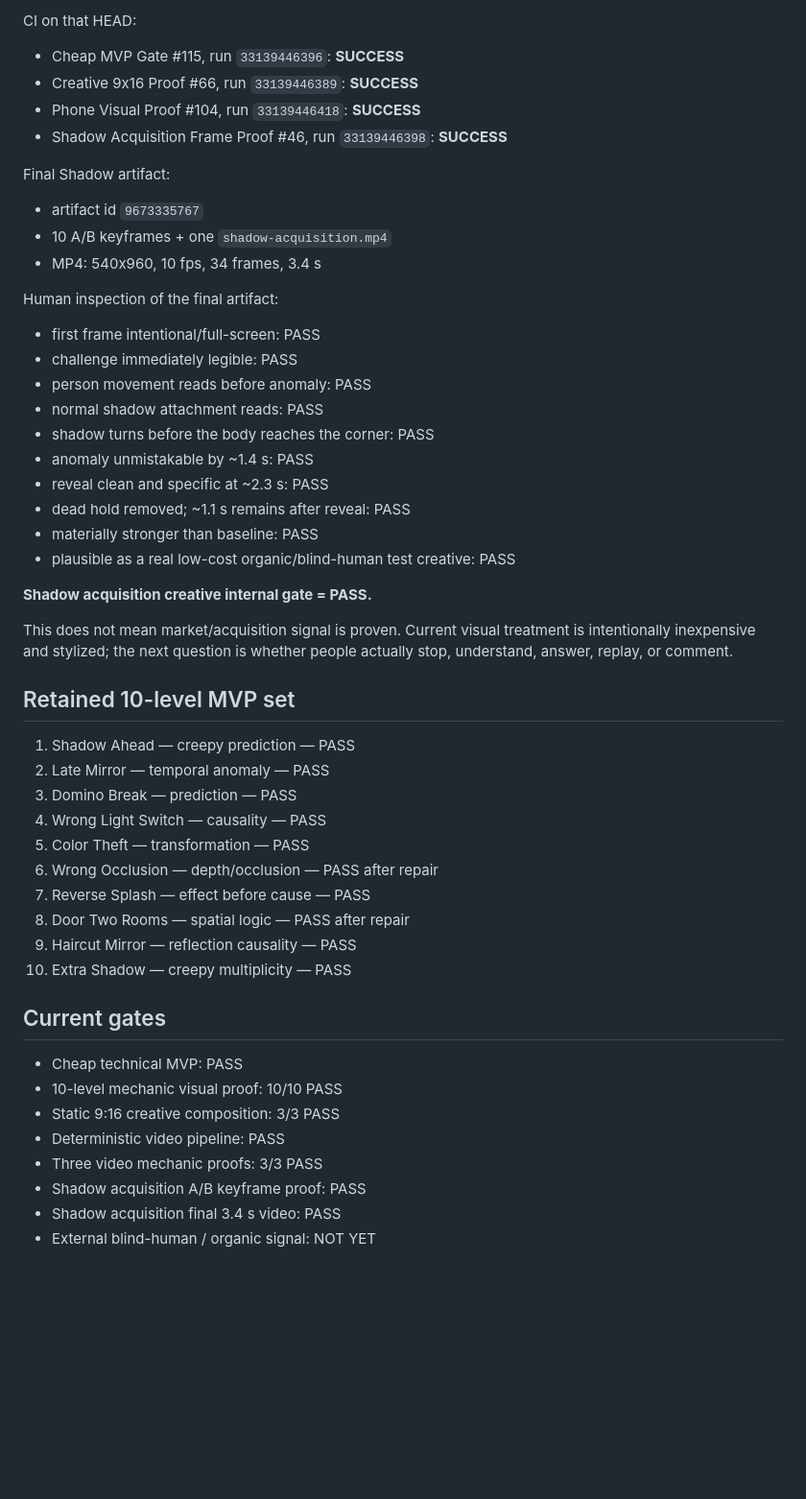
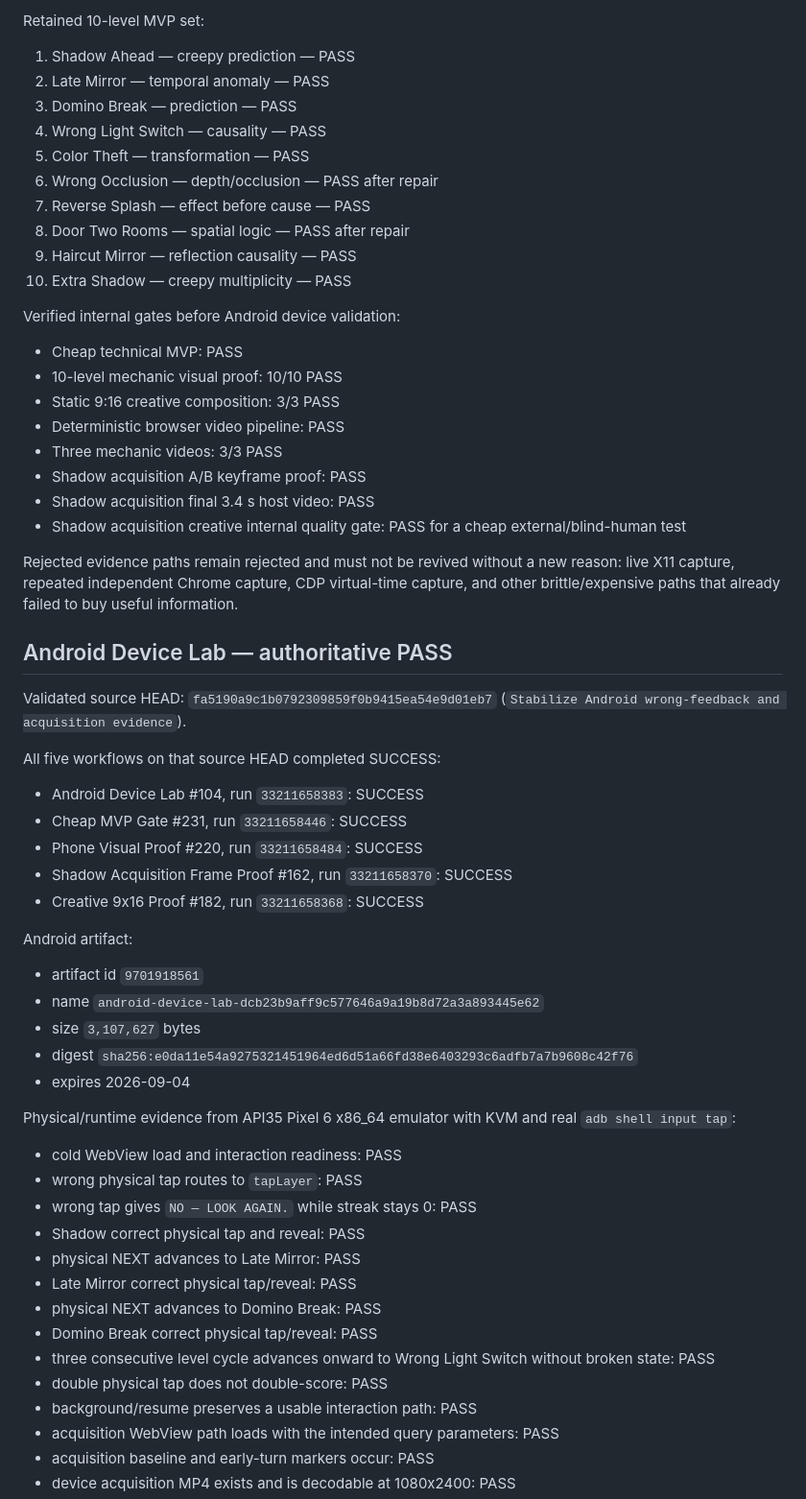
Before and after one commit to pixelpicture/something-is-strange, a Markdown page: PROJECT_STATE.md, the part around one of its changes. Shown at 96% size. Drawn GitHub-style; blank space fills up the shorter version.

Commit message:
Record Android device lab semantic PASS

```diff
--- a/PROJECT_STATE.md
+++ b/PROJECT_STATE.md
@@ -48,32 +21,5 @@ Product HEAD before this state update: `0bcdc9831aa76ddc32c419f992c4a42d2a48b27f
 
-CI on that HEAD:
-- Cheap MVP Gate #115, run `33139446396`: **SUCCESS**
-- Creative 9x16 Proof #66, run `33139446389`: **SUCCESS**
-- Phone Visual Proof #104, run `33139446418`: **SUCCESS**
-- Shadow Acquisition Frame Proof #46, run `33139446398`: **SUCCESS**
-
-Final Shadow artifact:
-- artifact id `9673335767`
-- 10 A/B keyframes + one `shadow-acquisition.mp4`
-- MP4: 540x960, 10 fps, 34 frames, 3.4 s
-
-Human inspection of the final artifact:
-- first frame intentional/full-screen: PASS
-- challenge immediately legible: PASS
-- person movement reads before anomaly: PASS
-- normal shadow attachment reads: PASS
-- shadow turns before the body reaches the corner: PASS
-- anomaly unmistakable by ~1.4 s: PASS
-- reveal clean and specific at ~2.3 s: PASS
-- dead hold removed; ~1.1 s remains after reveal: PASS
-- materially stronger than baseline: PASS
-- plausible as a real low-cost organic/blind-human test creative: PASS
-
-**Shadow acquisition creative internal gate = PASS.**
-
-This does not mean market/acquisition signal is proven. Current visual treatment is intentionally inexpensive and stylized; the next question is whether people actually stop, understand, answer, replay, or comment.
-
-## Retained 10-level MVP set
+Retained 10-level MVP set:
 1. Shadow Ahead — creepy prediction — PASS
 2. Late Mirror — temporal anomaly — PASS
 3. Domino Break — prediction — PASS
@@ -85,12 +31,48 @@ This does not mean market/acquisition signal is proven. Current visual treatment
 9. Haircut Mirror — reflection causality — PASS
 10. Extra Shadow — creepy multiplicity — PASS
 
-## Current gates
+Verified internal gates before Android device validation:
 - Cheap technical MVP: PASS
 - 10-level mechanic visual proof: 10/10 PASS
 - Static 9:16 creative composition: 3/3 PASS
-- Deterministic video pipeline: PASS
-- Three video mechanic proofs: 3/3 PASS
+- Deterministic browser video pipeline: PASS
+- Three mechanic videos: 3/3 PASS
 - Shadow acquisition A/B keyframe proof: PASS
-- Shadow acquisition final 3.4 s video: PASS
-- External blind-human / organic signal: NOT YET
+- Shadow acquisition final 3.4 s host video: PASS
+- Shadow acquisition creative internal quality gate: PASS for a cheap external/blind-human test
+
+Rejected evidence paths remain rejected and must not be revived without a new reason: live X11 capture, repeated independent Chrome capture, CDP virtual-time capture, and other brittle/expensive paths that already failed to buy useful information.
+
+## Android Device Lab — authoritative PASS
+Validated source HEAD: `fa5190a9c1b0792309859f0b9415ea54e9d01eb7` (`Stabilize Android wrong-feedback and acquisition evidence`).
+
+All five workflows on that source HEAD completed SUCCESS:
+- Android Device Lab #104, run `33211658383`: SUCCESS
+- Cheap MVP Gate #231, run `33211658446`: SUCCESS
+- Phone Visual Proof #220, run `33211658484`: SUCCESS
+- Shadow Acquisition Frame Proof #162, run `33211658370`: SUCCESS
+- Creative 9x16 Proof #182, run `33211658368`: SUCCESS
+
+Android artifact:
+- artifact id `9701918561`
+- name `android-device-lab-dcb23b9aff9c577646a9a19b8d72a3a893445e62`
+- size `3,107,627` bytes
+- digest `sha256:e0da11e54a9275321451964ed6d51a66fd38e6403293c6adfb7a7b9608c42f76`
+- expires 2026-09-04
+
+Physical/runtime evidence from API35 Pixel 6 x86_64 emulator with KVM and real `adb shell input tap`:
+- cold WebView load and interaction readiness: PASS
+- wrong physical tap routes to `tapLayer`: PASS
+- wrong tap gives `NO — LOOK AGAIN.` while streak stays 0: PASS
+- Shadow correct physical tap and reveal: PASS
+- physical NEXT advances to Late Mirror: PASS
+- Late Mirror correct physical tap/reveal: PASS
+- physical NEXT advances to Domino Break: PASS
+- Domino Break correct physical tap/reveal: PASS
+- three consecutive level cycle advances onward to Wrong Light Switch without broken state: PASS
+- double physical tap does not double-score: PASS
+- background/resume preserves a usable interaction path: PASS
+- acquisition WebView path loads with the intended query parameters: PASS
+- acquisition baseline and early-turn markers occur: PASS
+- device acquisition MP4 exists and is decodable at 1080x2400: PASS
+
```
Also changed, not shown: other parts of PROJECT_STATE.md (+27 -36 lines).
